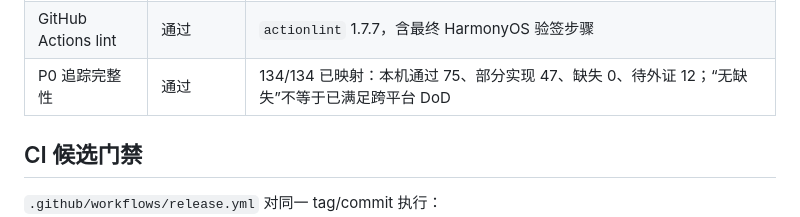
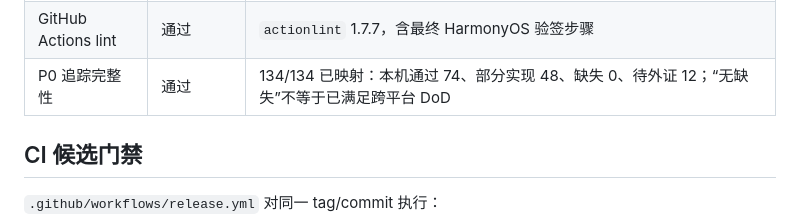
Before and after one commit to Keepsth/JimMusic, a Markdown page: docs/RELEASE_ACCEPTANCE.md, the part around the change. GitHub-like rendering.

Commit message:
文档：修正 P0 计数为 74/48/12

```diff
--- a/docs/RELEASE_ACCEPTANCE.md
+++ b/docs/RELEASE_ACCEPTANCE.md
@@ -32,7 +32,7 @@
 | 撤销防回滚 | 通过 | enable/rollback 对已撤销发布拒绝（含手工改回 Disabled 的绕过）；mutate_record 保留域错误语义；生命周期测试 2 项 |
 | 策略本地覆盖 | 通过 | 非强制策略（warn/demote/hide）可本地覆盖/取消，block/revoke 强制拒绝；社区页策略查询对话框；API 1 项 + Flutter 1 项测试 |
 | GitHub Actions lint | 通过 | `actionlint` 1.7.7，含最终 HarmonyOS 验签步骤 |
-| P0 追踪完整性 | 通过 | 134/134 已映射：本机通过 75、部分实现 47、缺失 0、待外证 12；“无缺失”不等于已满足跨平台 DoD |
+| P0 追踪完整性 | 通过 | 134/134 已映射：本机通过 74、部分实现 48、缺失 0、待外证 12；“无缺失”不等于已满足跨平台 DoD |
 
 ## CI 候选门禁
 
```
